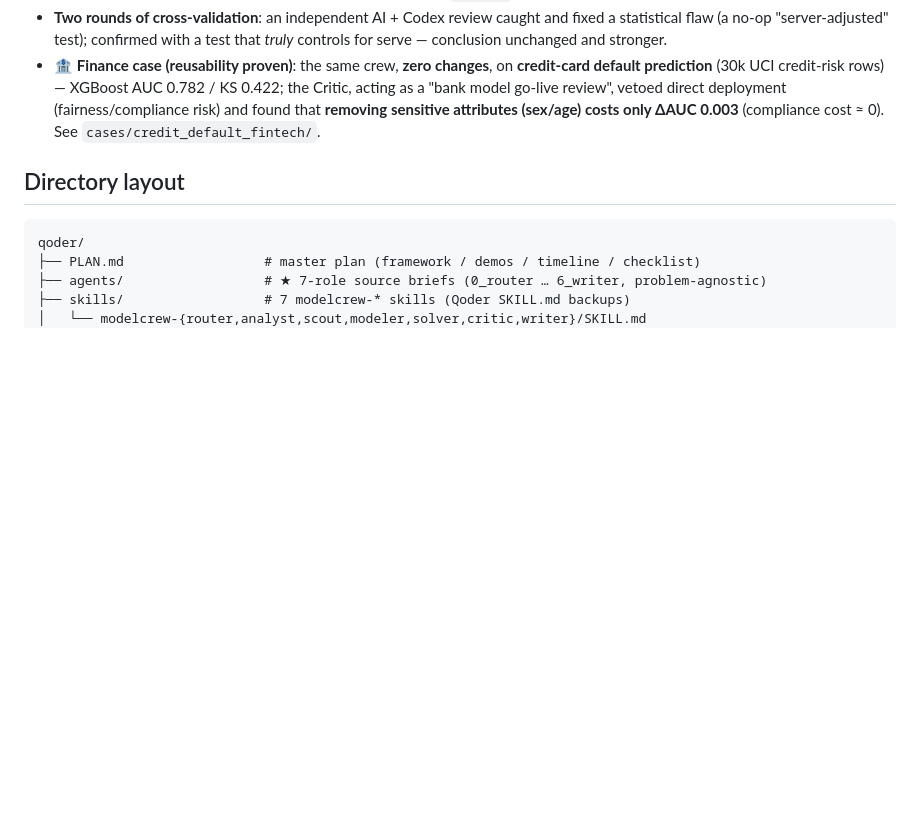
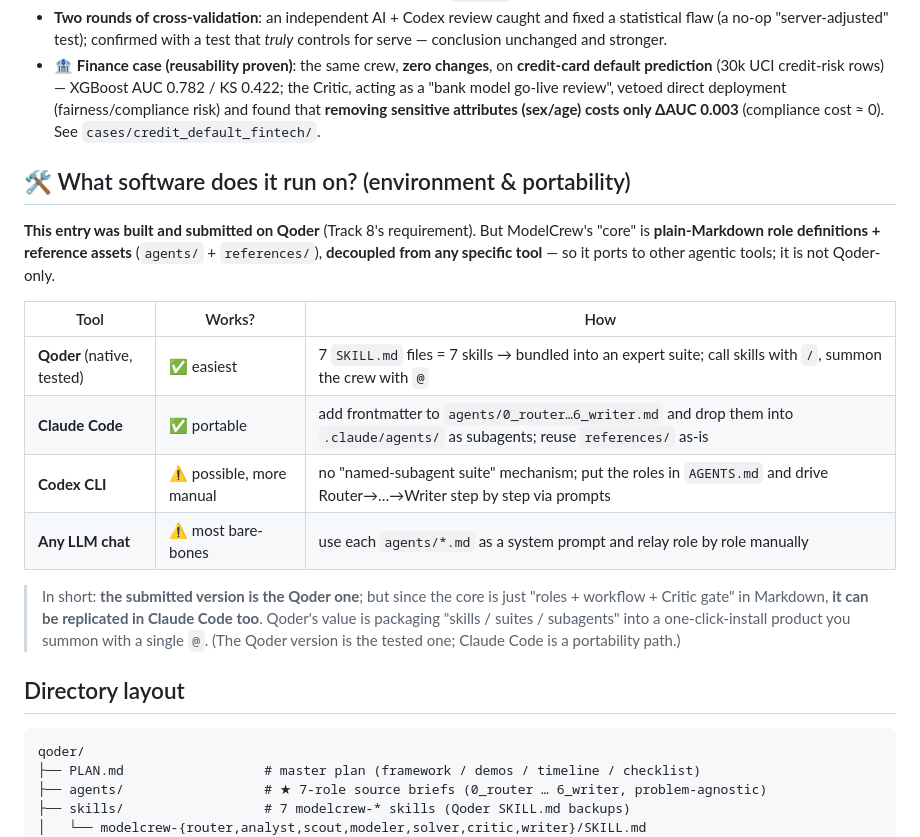
Before and after one commit to andyxueanan-dot/modelcrew, a Markdown page: README_EN.md, the part around the change. Drawn GitHub-style; blank space fills up the shorter version.

Commit message:
docs: README 增加「用什么软件跑」环境 & 可移植性章节（中英）
说明内核是纯 Markdown 角色定义，与工具解耦：
Qoder 原生（已实测）/ Claude Code 可移植 / Codex 更手动 / 任意 LLM 朴素接力

````diff
--- a/README_EN.md
+++ b/README_EN.md
@@ -61,6 +61,20 @@ framework stays untouched when the problem changes:
 - **Two rounds of cross-validation**: an independent AI + Codex review caught and fixed a statistical flaw (a no-op "server-adjusted" test); confirmed with a test that *truly* controls for serve — conclusion unchanged and stronger.
 - 🏦 **Finance case (reusability proven)**: the same crew, **zero changes**, on **credit-card default prediction** (30k UCI credit-risk rows) — XGBoost AUC 0.782 / KS 0.422; the Critic, acting as a "bank model go-live review", vetoed direct deployment (fairness/compliance risk) and found that **removing sensitive attributes (sex/age) costs only ΔAUC 0.003** (compliance cost ≈ 0). See `cases/credit_default_fintech/`.
 
+## 🛠 What software does it run on? (environment & portability)
+
+**This entry was built and submitted on Qoder** (Track 8's requirement). But ModelCrew's "core" is **plain-Markdown role definitions + reference assets** (`agents/` + `references/`), **decoupled from any specific tool** — so it ports to other agentic tools; it is not Qoder-only.
+
+| Tool | Works? | How |
+|---|---|---|
+| **Qoder** (native, tested) | ✅ easiest | 7 `SKILL.md` files = 7 skills → bundled into an expert suite; call skills with `/`, summon the crew with `@` |
+| **Claude Code** | ✅ portable | add frontmatter to `agents/0_router…6_writer.md` and drop them into `.claude/agents/` as subagents; reuse `references/` as-is |
+| **Codex CLI** | ⚠️ possible, more manual | no "named-subagent suite" mechanism; put the roles in `AGENTS.md` and drive Router→…→Writer step by step via prompts |
+| **Any LLM chat** | ⚠️ most bare-bones | use each `agents/*.md` as a system prompt and relay role by role manually |
+
+> In short: **the submitted version is the Qoder one**; but since the core is just "roles + workflow + Critic gate" in Markdown, **it can be replicated in Claude Code too**. Qoder's value is packaging "skills / suites / subagents" into a one-click-install product you summon with a single `@`.
+> (The Qoder version is the tested one; Claude Code is a portability path.)
+
 ## Directory layout
 
 ```
````
Also changed, not shown: README.md (+14 -0 lines).
